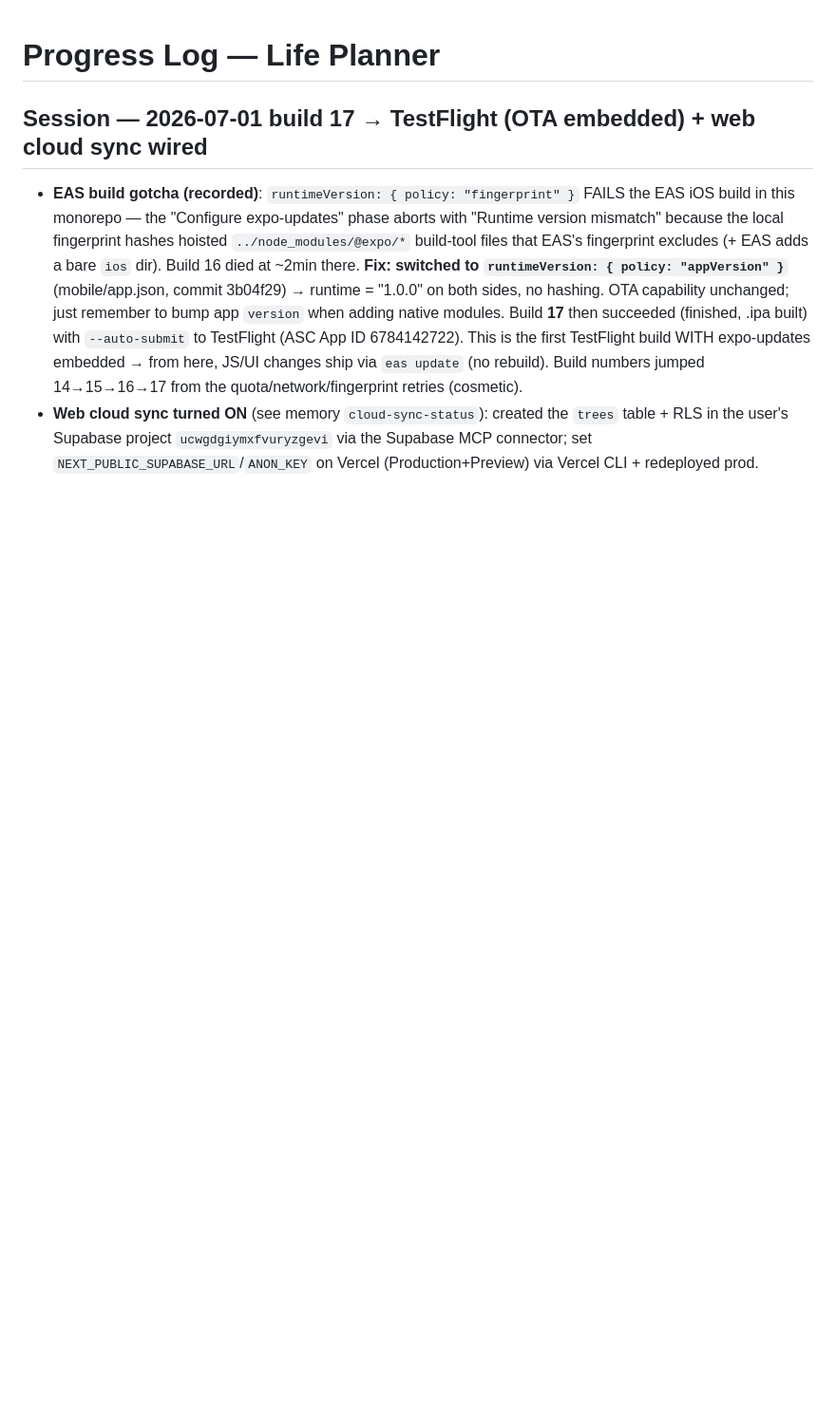
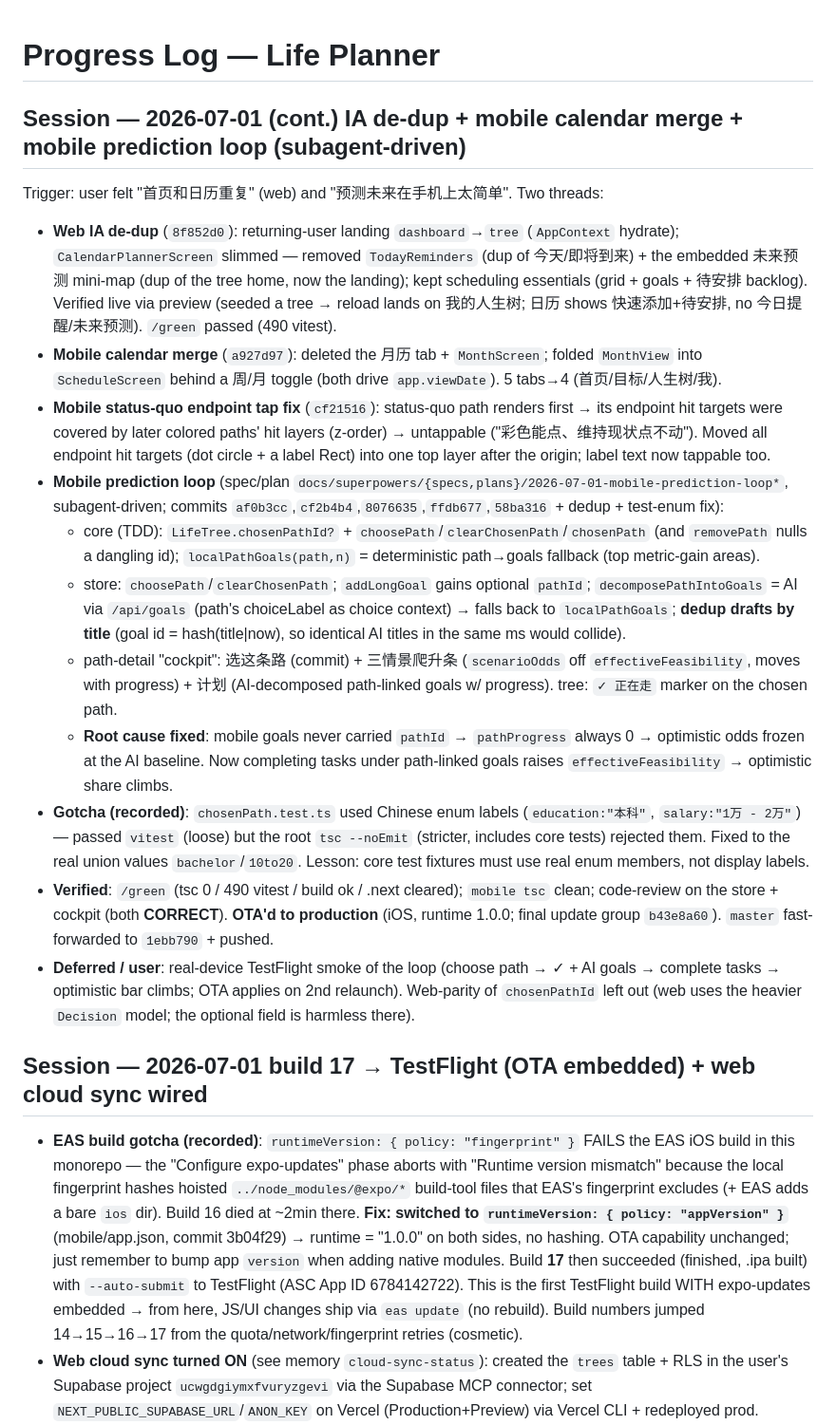
Before and after one commit to Jelly13124/life-planer, a Markdown page: progress.md, the part around the change. Shown at 95% size. Drawn GitHub-style; blank space fills up the shorter version.

Commit message:
docs: log IA de-dup + mobile calendar merge + mobile prediction loop (2026-07-01)

```diff
--- a/progress.md
+++ b/progress.md
@@ -1,4 +1,18 @@
 # Progress Log — Life Planner
+
+## Session — 2026-07-01 (cont.) IA de-dup + mobile calendar merge + mobile prediction loop (subagent-driven)
+Trigger: user felt "首页和日历重复" (web) and "预测未来在手机上太简单". Two threads:
+- **Web IA de-dup** (`8f852d0`): returning-user landing `dashboard`→`tree` (`AppContext` hydrate); `CalendarPlannerScreen` slimmed — removed `TodayReminders` (dup of 今天/即将到来) + the embedded 未来预测 mini-map (dup of the tree home, now the landing); kept scheduling essentials (grid + goals + 待安排 backlog). Verified live via preview (seeded a tree → reload lands on 我的人生树; 日历 shows 快速添加+待安排, no 今日提醒/未来预测). `/green` passed (490 vitest).
+- **Mobile calendar merge** (`a927d97`): deleted the 月历 tab + `MonthScreen`; folded `MonthView` into `ScheduleScreen` behind a 周/月 toggle (both drive `app.viewDate`). 5 tabs→4 (首页/目标/人生树/我).
+- **Mobile status-quo endpoint tap fix** (`cf21516`): status-quo path renders first → its endpoint hit targets were covered by later colored paths' hit layers (z-order) → untappable ("彩色能点、维持现状点不动"). Moved all endpoint hit targets (dot circle + a label Rect) into one top layer after the origin; label text now tappable too.
+- **Mobile prediction loop** (spec/plan `docs/superpowers/{specs,plans}/2026-07-01-mobile-prediction-loop*`, subagent-driven; commits `af0b3cc`,`cf2b4b4`,`8076635`,`ffdb677`,`58ba316` + dedup + test-enum fix):
+  - core (TDD): `LifeTree.chosenPathId?` + `choosePath`/`clearChosenPath`/`chosenPath` (and `removePath` nulls a dangling id); `localPathGoals(path,n)` = deterministic path→goals fallback (top metric-gain areas).
+  - store: `choosePath`/`clearChosenPath`; `addLongGoal` gains optional `pathId`; `decomposePathIntoGoals` = AI via `/api/goals` (path's choiceLabel as choice context) → falls back to `localPathGoals`; **dedup drafts by title** (goal id = hash(title|now), so identical AI titles in the same ms would collide).
+  - path-detail "cockpit": 选这条路 (commit) + 三情景爬升条 (`scenarioOdds` off `effectiveFeasibility`, moves with progress) + 计划 (AI-decomposed path-linked goals w/ progress). tree: `✓ 正在走` marker on the chosen path.
+  - **Root cause fixed**: mobile goals never carried `pathId` → `pathProgress` always 0 → optimistic odds frozen at the AI baseline. Now completing tasks under path-linked goals raises `effectiveFeasibility` → optimistic share climbs.
+- **Gotcha (recorded)**: `chosenPath.test.ts` used Chinese enum labels (`education:"本科"`, `salary:"1万 - 2万"`) — passed `vitest` (loose) but the root `tsc --noEmit` (stricter, includes core tests) rejected them. Fixed to the real union values `bachelor`/`10to20`. Lesson: core test fixtures must use real enum members, not display labels.
+- **Verified**: `/green` (tsc 0 / 490 vitest / build ok / .next cleared); `mobile tsc` clean; code-review on the store + cockpit (both **CORRECT**). **OTA'd to production** (iOS, runtime 1.0.0; final update group `b43e8a60`). `master` fast-forwarded to `1ebb790` + pushed.
+- **Deferred / user**: real-device TestFlight smoke of the loop (choose path → ✓ + AI goals → complete tasks → optimistic bar climbs; OTA applies on 2nd relaunch). Web-parity of `chosenPathId` left out (web uses the heavier `Decision` model; the optional field is harmless there).
 
 ## Session — 2026-07-01 build 17 → TestFlight (OTA embedded) + web cloud sync wired
 - **EAS build gotcha (recorded)**: `runtimeVersion: { policy: "fingerprint" }` FAILS the EAS iOS build in this monorepo — the "Configure expo-updates" phase aborts with "Runtime version mismatch" because the local fingerprint hashes hoisted `../node_modules/@expo/*` build-tool files that EAS's fingerprint excludes (+ EAS adds a bare `ios` dir). Build 16 died at ~2min there. **Fix: switched to `runtimeVersion: { policy: "appVersion" }`** (mobile/app.json, commit 3b04f29) → runtime = "1.0.0" on both sides, no hashing. OTA capability unchanged; just remember to bump app `version` when adding native modules. Build **17** then succeeded (finished, .ipa built) with `--auto-submit` to TestFlight (ASC App ID 6784142722). This is the first TestFlight build WITH expo-updates embedded → from here, JS/UI changes ship via `eas update` (no rebuild). Build numbers jumped 14→15→16→17 from the quota/network/fingerprint retries (cosmetic).
```
Also changed, not shown: task_plan.md (+9 -6 lines).
